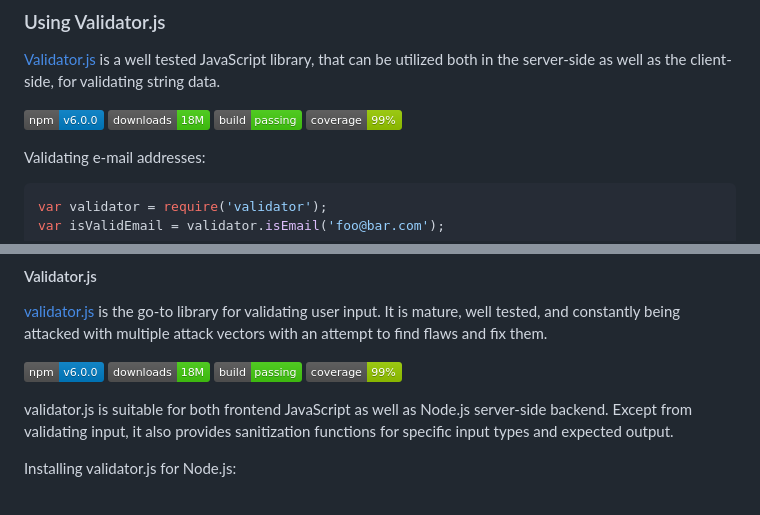
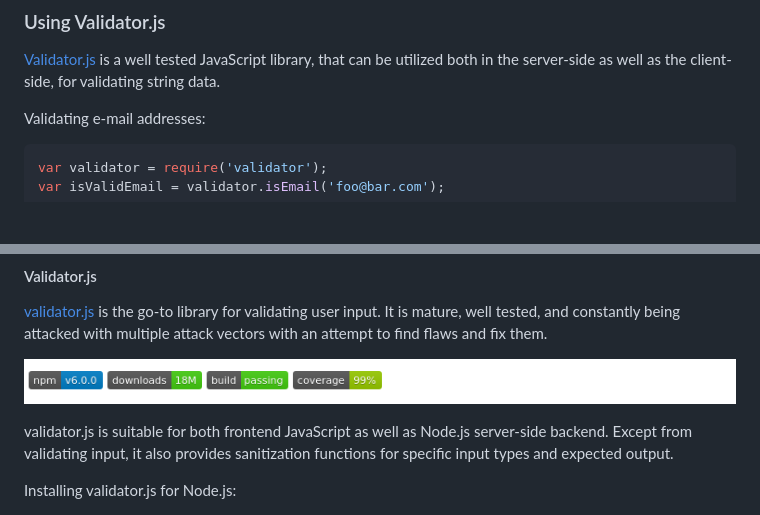
Before and after one commit to lirantal/essential-nodejs-security-book, a Markdown page: manuscript/secure-code-guidelines.md, 2 parts joined by grey strips. GitHub-like rendering; pictures changed too: manuscript/images/validatorjs-badges.png (added); blank space fills up the shorter version.

Commit message:
Updating all references to project badges with single image collection per package.

```diff
--- a/manuscript/secure-code-guidelines.md
+++ b/manuscript/secure-code-guidelines.md
@@ -40,11 +40,6 @@ The ideal solution for validating user input is to use one of the following libr
 ### Using Validator.js
 
 [Validator.js](https://github.com/chriso/validator.js) is a well tested JavaScript library, that can be utilized both in the server-side as well as the client-side, for validating string data.
-
-![npm version](images/badge-validator-npm.png)
-![npm downloads](images/badge-validator-downloads.png)
-![Build Status](images/badge-validator-travisci.png)
-![test coverage](images/badge-validator-coverage.png)
 
 Validating e-mail addresses:
 
@@ -239,10 +234,7 @@ T> OWASP's website provides a short list of common [validated regular expression
 
 [validator.js](https://github.com/chriso/validator.js) is the go-to library for validating user input. It is mature, well tested, and constantly being attacked with multiple attack vectors with an attempt to find flaws and fix them.
 
-![npm version](images/badge-validator-npm.png)
-![npm downloads](images/badge-validator-downloads.png)
-![Build Status](images/badge-validator-travisci.png)
-![test coverage](images/badge-validator-coverage.png)
+![](images/validatorjs-badges.png)
 
 validator.js is suitable for both frontend JavaScript as well as Node.js server-side backend. Except from validating input, it also provides sanitization functions for specific input types and expected output.
 
```
Also changed, not shown: manuscript/session-management.md (+1 -4 lines), manuscript/images/bodyparser-badges.png (added), manuscript/images/csurf-badges.png (added), manuscript/images/expressjs-badges.png (added), manuscript/images/lusca-badges.png (added), 3 other files.
